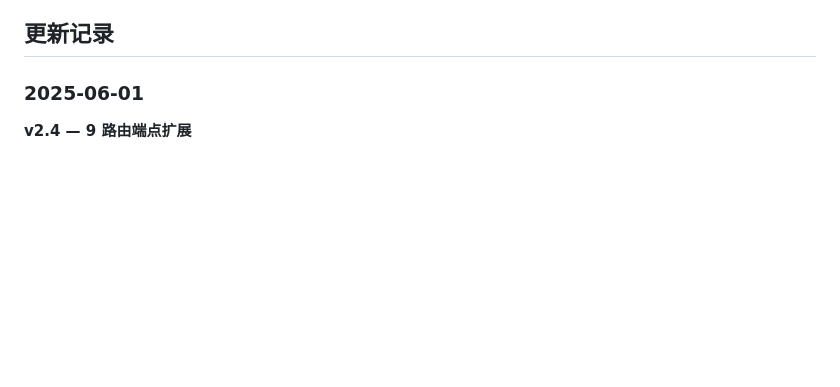
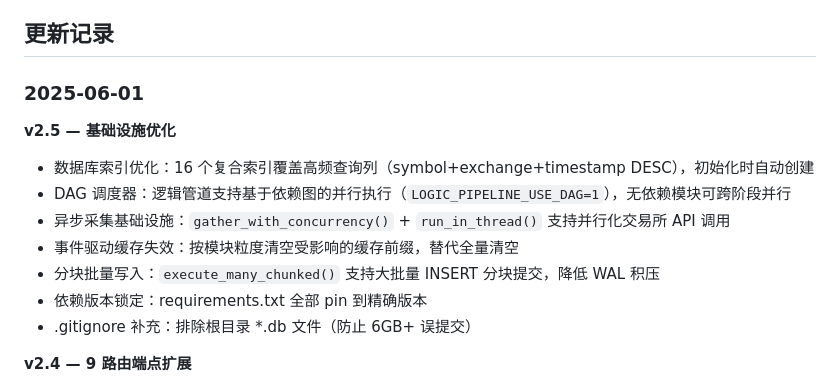
Before and after one commit to CnOxx1/EvoQuantV3, a Markdown page: README.md, the part around the change. Drawn GitHub-style; blank space fills up the shorter version.

Commit message:
docs: add v2.5 changelog entry for infrastructure optimizations
Co-Authored-By: Claude Opus 4.6 <noreply@anthropic.com>

```diff
--- a/README.md
+++ b/README.md
@@ -261,6 +261,16 @@ EvoQuant/
 
 ### 2025-06-01
 
+**v2.5 — 基础设施优化**
+
+- 数据库索引优化：16 个复合索引覆盖高频查询列（symbol+exchange+timestamp DESC），初始化时自动创建
+- DAG 调度器：逻辑管道支持基于依赖图的并行执行（`LOGIC_PIPELINE_USE_DAG=1`），无依赖模块可跨阶段并行
+- 异步采集基础设施：`gather_with_concurrency()` + `run_in_thread()` 支持并行化交易所 API 调用
+- 事件驱动缓存失效：按模块粒度清空受影响的缓存前缀，替代全量清空
+- 分块批量写入：`execute_many_chunked()` 支持大批量 INSERT 分块提交，降低 WAL 积压
+- 依赖版本锁定：requirements.txt 全部 pin 到精确版本
+- .gitignore 补充：排除根目录 *.db 文件（防止 6GB+ 误提交）
+
 **v2.4 — 9 路由端点扩展**
 
 - 9 个新路由从 3 端点扩展到 7 端点（+36 端点），API 总端点数达 270+
```
